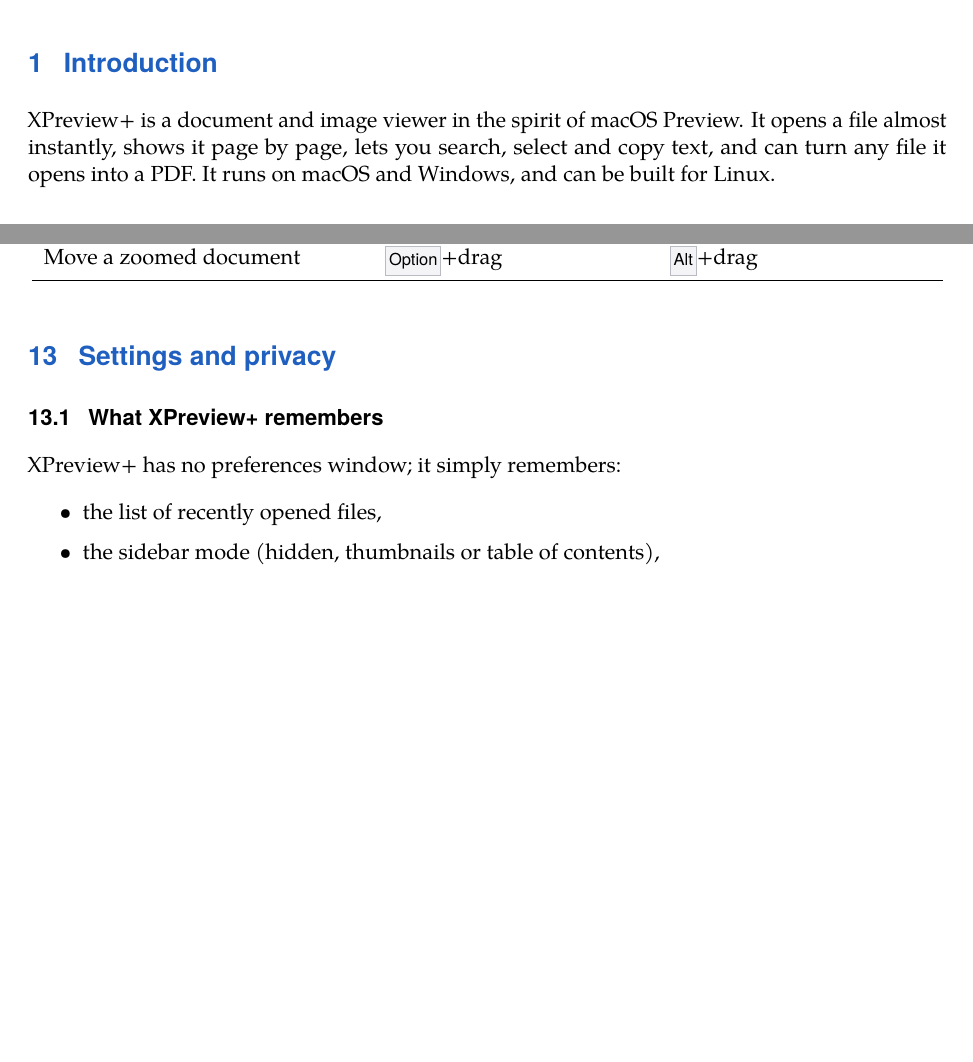
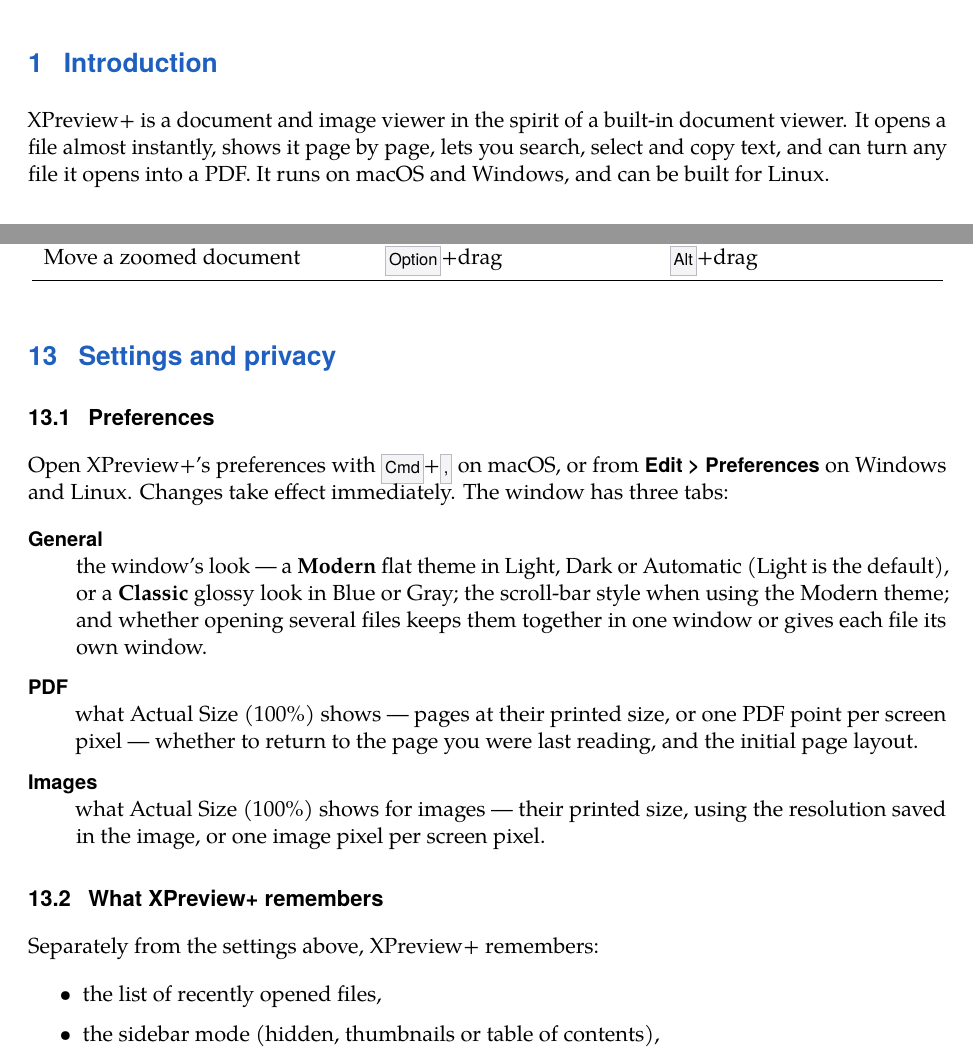
Before and after one commit to swijeyes/XPreview-Plus, a LaTeX document (manual/xpreview-plus-manual.tex): two parts of pages 3 and 13 of 15 before the commit and two parts of pages 4 and 15 of 17 after it, joined at a grey line, cut so that both start at the same text, the shorter picture padded with empty space. Compiled offline with pdfLaTeX.

Commit message:
Add files via upload

```diff
--- a/manual/xpreview-plus-manual.tex
+++ b/manual/xpreview-plus-manual.tex
@@ -129,7 +129,7 @@
 % ================================================================
 \section{Introduction}
 
-\app{} is a document and image viewer in the spirit of macOS Preview. It opens a
+\app{} is a document and image viewer in the spirit of a built-in document viewer. It opens a
 file almost instantly, shows it page by page, lets you search, select and copy
 text, and can turn any file it opens into a PDF. It runs on macOS and Windows, and can be built for Linux.
 
@@ -553,8 +553,23 @@
 % ================================================================
 \section{Settings and privacy}\label{sec:settings}
 
+\subsection{Preferences}
+Open \app{}'s preferences with \key{Cmd}+\key{,} on macOS, or from \menu{Edit > Preferences} on
+Windows and Linux. Changes take effect immediately. The window has three tabs:
+\begin{description}[style=nextline, leftmargin=2.2em, font=\sffamily\bfseries]
+  \item[General] the window's look --- a \textbf{Modern} flat theme in Light, Dark or Automatic
+        (Light is the default), or a \textbf{Classic} glossy look in Blue or Gray; the scroll-bar
+        style when using the Modern theme; and whether opening several files keeps them together in
+        one window or gives each file its own window.
+  \item[PDF] what Actual Size (100\%) shows --- pages at their printed size, or one PDF point per
+        screen pixel --- whether to return to the page you were last reading, and the initial page
+        layout.
+  \item[Images] what Actual Size (100\%) shows for images --- their printed size, using the
+        resolution saved in the image, or one image pixel per screen pixel.
+\end{description}
+
 \subsection{What \app{} remembers}
-\app{} has no preferences window; it simply remembers:
+Separately from the settings above, \app{} remembers:
 \begin{itemize}
   \item the list of recently opened files,
   \item the sidebar mode (hidden, thumbnails or table of contents),
```
Also changed, not shown: manual/figures/window-image.png, manual/figures/window-odt.png, manual/figures/window-pdf.png, manual/xpreview-plus-manual.pdf, manual/xpreview-plus-manual.tex (2 more changed lines), 1 other file.
